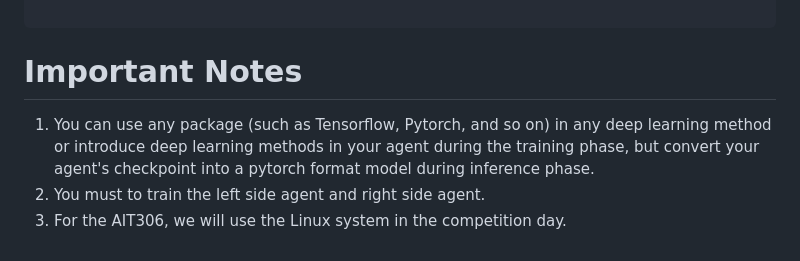
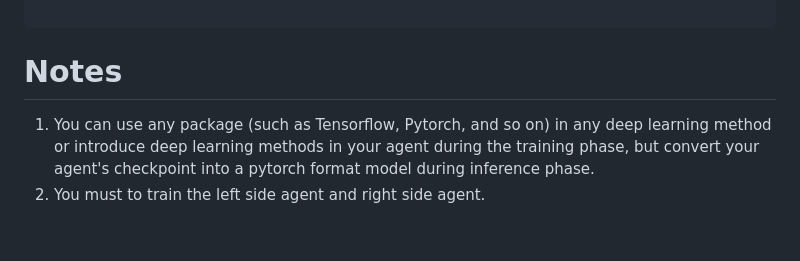
Before and after one commit to dPickleball/dPickleBallEnv, a Markdown page: README.md, the part around the change. Rendered like a GitHub page.

Commit message:
Revise section header and update notes
Updated section header from 'Important Notes' to 'Notes' and removed a bullet point.

````diff
--- a/README.md
+++ b/README.md
@@ -76,8 +76,7 @@ while ...:
 
 ```
 
-# Important Notes
+# Notes
 
 1) You can use any package (such as Tensorflow, Pytorch, and so on) in any deep learning method or introduce deep learning methods in your agent during the training phase, but convert your agent's checkpoint into a pytorch format model during inference phase.
 2) You must to train the left side agent and right side agent.
-3) For the AIT306, we will use the Linux system in the competition day.
````
